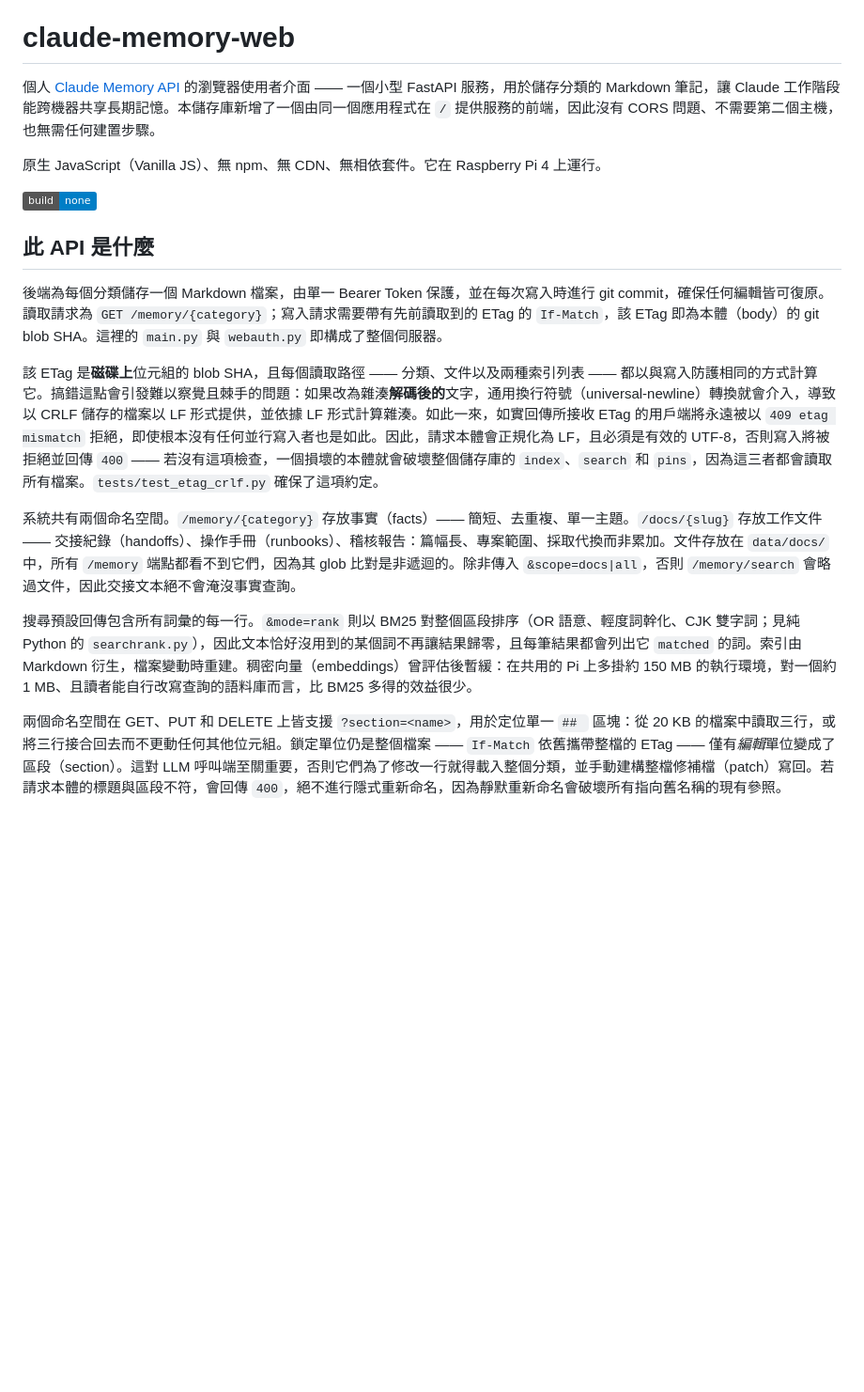
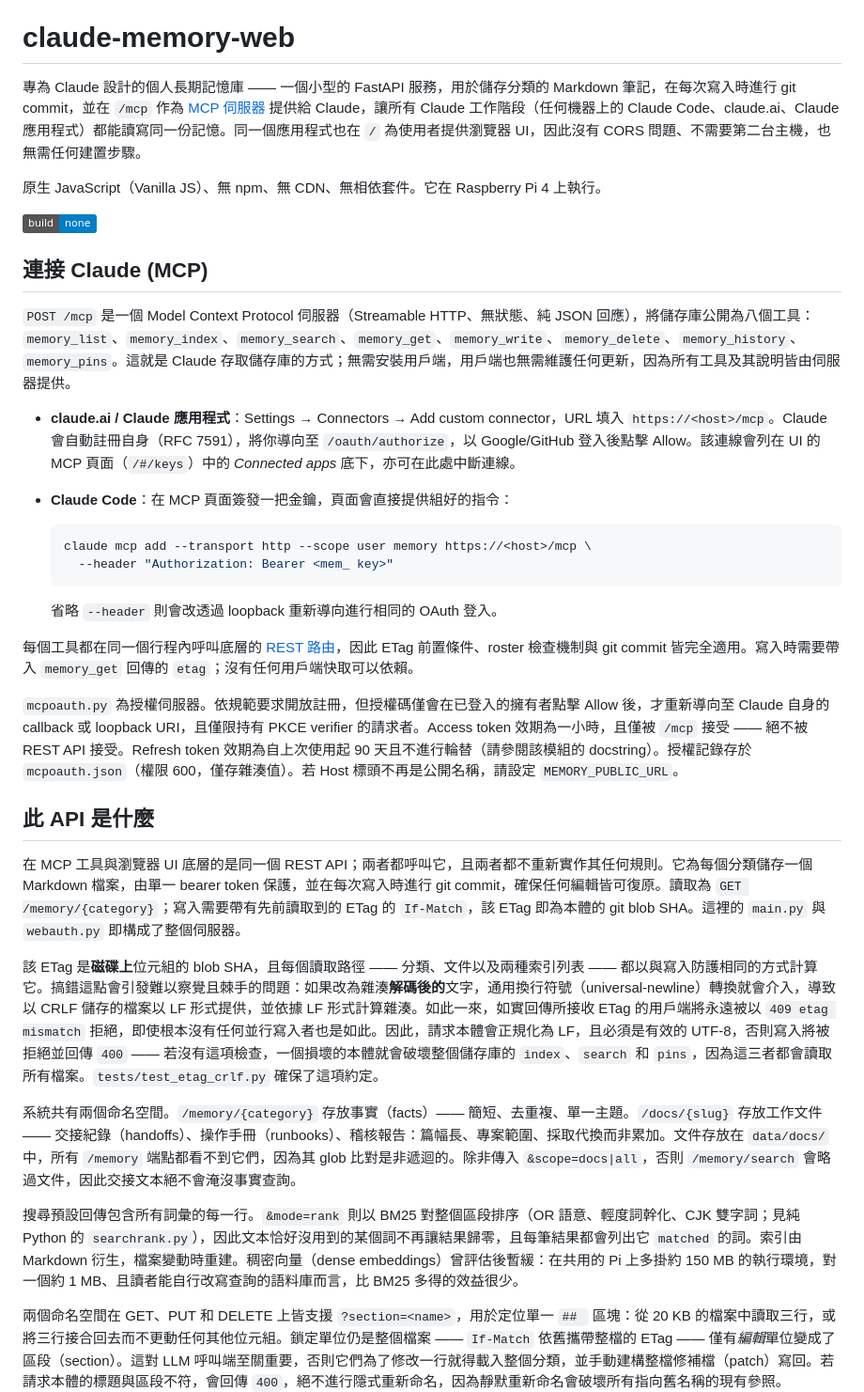
Before and after one commit to Hydr0neFN/claude-memory-web, a Markdown page: README.zh-TW.md, the part around one of its changes. Shown at 94% size. Rendered like a GitHub page; badges without logos; blank space fills up the shorter version.

````diff
--- a/README.zh-TW.md
+++ b/README.zh-TW.md
@@ -2,21 +2,39 @@
 
 # claude-memory-web
 
-個人 [Claude Memory API](#此-api-是什麼) 的瀏覽器使用者介面 —— 一個小型 FastAPI 服務，用於儲存分類的 Markdown 筆記，讓 Claude 工作階段能跨機器共享長期記憶。本儲存庫新增了一個由同一個應用程式在 `/` 提供服務的前端，因此沒有 CORS 問題、不需要第二個主機，也無需任何建置步驟。
+專為 Claude 設計的個人長期記憶庫 —— 一個小型的 FastAPI 服務，用於儲存分類的 Markdown 筆記，在每次寫入時進行 git commit，並在 `/mcp` 作為 [MCP 伺服器](#連接-claude-mcp) 提供給 Claude，讓所有 Claude 工作階段（任何機器上的 Claude Code、claude.ai、Claude 應用程式）都能讀寫同一份記憶。同一個應用程式也在 `/` 為使用者提供瀏覽器 UI，因此沒有 CORS 問題、不需要第二台主機，也無需任何建置步驟。
 
-原生 JavaScript（Vanilla JS）、無 npm、無 CDN、無相依套件。它在 Raspberry Pi 4 上運行。
+原生 JavaScript（Vanilla JS）、無 npm、無 CDN、無相依套件。它在 Raspberry Pi 4 上執行。
 
 ![no build step](https://img.shields.io/badge/build-none-informational)
 
+## 連接 Claude (MCP)
+
+`POST /mcp` 是一個 Model Context Protocol 伺服器（Streamable HTTP、無狀態、純 JSON 回應），將儲存庫公開為八個工具：`memory_list`、`memory_index`、`memory_search`、`memory_get`、`memory_write`、`memory_delete`、`memory_history`、`memory_pins`。這就是 Claude 存取儲存庫的方式；無需安裝用戶端，用戶端也無需維護任何更新，因為所有工具及其說明皆由伺服器提供。
+
+- **claude.ai / Claude 應用程式**：Settings → Connectors → Add custom connector，URL 填入 `https://<host>/mcp`。Claude 會自動註冊自身（RFC 7591），將你導向至 `/oauth/authorize`，以 Google/GitHub 登入後點擊 Allow。該連線會列在 UI 的 MCP 頁面（`/#/keys`）中的 *Connected apps* 底下，亦可在此處中斷連線。
+- **Claude Code**：在 MCP 頁面簽發一把金鑰，頁面會直接提供組好的指令：
+
+  ```bash
+  claude mcp add --transport http --scope user memory https://<host>/mcp \
+    --header "Authorization: Bearer <mem_ key>"
+  ```
+
+  省略 `--header` 則會改透過 loopback 重新導向進行相同的 OAuth 登入。
+
+每個工具都在同一個行程內呼叫底層的 [REST 路由](#此-api-是什麼)，因此 ETag 前置條件、roster 檢查機制與 git commit 皆完全適用。寫入時需要帶入 `memory_get` 回傳的 `etag`；沒有任何用戶端快取可以依賴。
+
+`mcpoauth.py` 為授權伺服器。依規範要求開放註冊，但授權碼僅會在已登入的擁有者點擊 Allow 後，才重新導向至 Claude 自身的 callback 或 loopback URI，且僅限持有 PKCE verifier 的請求者。Access token 效期為一小時，且僅被 `/mcp` 接受 —— 絕不被 REST API 接受。Refresh token 效期為自上次使用起 90 天且不進行輪替（請參閱該模組的 docstring）。授權記錄存於 `mcpoauth.json`（權限 600，僅存雜湊值）。若 Host 標頭不再是公開名稱，請設定 `MEMORY_PUBLIC_URL`。
+
 ## 此 API 是什麼
 
-後端為每個分類儲存一個 Markdown 檔案，由單一 Bearer Token 保護，並在每次寫入時進行 git commit，確保任何編輯皆可復原。讀取請求為 `GET /memory/{category}`；寫入請求需要帶有先前讀取到的 ETag 的 `If-Match`，該 ETag 即為本體（body）的 git blob SHA。這裡的 `main.py` 與 `webauth.py` 即構成了整個伺服器。
+在 MCP 工具與瀏覽器 UI 底層的是同一個 REST API；兩者都呼叫它，且兩者都不重新實作其任何規則。它為每個分類儲存一個 Markdown 檔案，由單一 bearer token 保護，並在每次寫入時進行 git commit，確保任何編輯皆可復原。讀取為 `GET /memory/{category}`；寫入需要帶有先前讀取到的 ETag 的 `If-Match`，該 ETag 即為本體的 git blob SHA。這裡的 `main.py` 與 `webauth.py` 即構成了整個伺服器。
 
 該 ETag 是**磁碟上**位元組的 blob SHA，且每個讀取路徑 —— 分類、文件以及兩種索引列表 —— 都以與寫入防護相同的方式計算它。搞錯這點會引發難以察覺且棘手的問題：如果改為雜湊**解碼後的**文字，通用換行符號（universal-newline）轉換就會介入，導致以 CRLF 儲存的檔案以 LF 形式提供，並依據 LF 形式計算雜湊。如此一來，如實回傳所接收 ETag 的用戶端將永遠被以 `409 etag mismatch` 拒絕，即使根本沒有任何並行寫入者也是如此。因此，請求本體會正規化為 LF，且必須是有效的 UTF-8，否則寫入將被拒絕並回傳 `400` —— 若沒有這項檢查，一個損壞的本體就會破壞整個儲存庫的 `index`、`search` 和 `pins`，因為這三者都會讀取所有檔案。`tests/test_etag_crlf.py` 確保了這項約定。
 
 系統共有兩個命名空間。`/memory/{category}` 存放事實（facts）—— 簡短、去重複、單一主題。`/docs/{slug}` 存放工作文件 —— 交接紀錄（handoffs）、操作手冊（runbooks）、稽核報告：篇幅長、專案範圍、採取代換而非累加。文件存放在 `data/docs/` 中，所有 `/memory` 端點都看不到它們，因為其 glob 比對是非遞迴的。除非傳入 `&scope=docs|all`，否則 `/memory/search` 會略過文件，因此交接文本絕不會淹沒事實查詢。
 
-搜尋預設回傳包含所有詞彙的每一行。`&mode=rank` 則以 BM25 對整個區段排序（OR 語意、輕度詞幹化、CJK 雙字詞；見純 Python 的 `searchrank.py`），因此文本恰好沒用到的某個詞不再讓結果歸零，且每筆結果都會列出它 `matched` 的詞。索引由 Markdown 衍生，檔案變動時重建。稠密向量（embeddings）曾評估後暫緩：在共用的 Pi 上多掛約 150 MB 的執行環境，對一個約 1 MB、且讀者能自行改寫查詢的語料庫而言，比 BM25 多得的效益很少。
+搜尋預設回傳包含所有詞彙的每一行。`&mode=rank` 則以 BM25 對整個區段排序（OR 語意、輕度詞幹化、CJK 雙字詞；見純 Python 的 `searchrank.py`），因此文本恰好沒用到的某個詞不再讓結果歸零，且每筆結果都會列出它 `matched` 的詞。索引由 Markdown 衍生，檔案變動時重建。稠密向量（dense embeddings）曾評估後暫緩：在共用的 Pi 上多掛約 150 MB 的執行環境，對一個約 1 MB、且讀者能自行改寫查詢的語料庫而言，比 BM25 多得的效益很少。
 
 兩個命名空間在 GET、PUT 和 DELETE 上皆支援 `?section=<name>`，用於定位單一 `## ` 區塊：從 20 KB 的檔案中讀取三行，或將三行接合回去而不更動任何其他位元組。鎖定單位仍是整個檔案 —— `If-Match` 依舊攜帶整檔的 ETag —— 僅有*編輯*單位變成了區段（section）。這對 LLM 呼叫端至關重要，否則它們為了修改一行就得載入整個分類，並手動建構整檔修補檔（patch）寫回。若請求本體的標題與區段不符，會回傳 `400`，絕不進行隱式重新命名，因為靜默重新命名會破壞所有指向舊名稱的現有參照。
 
````
Also changed, not shown: other parts of README.zh-TW.md (+51 -21 lines).
